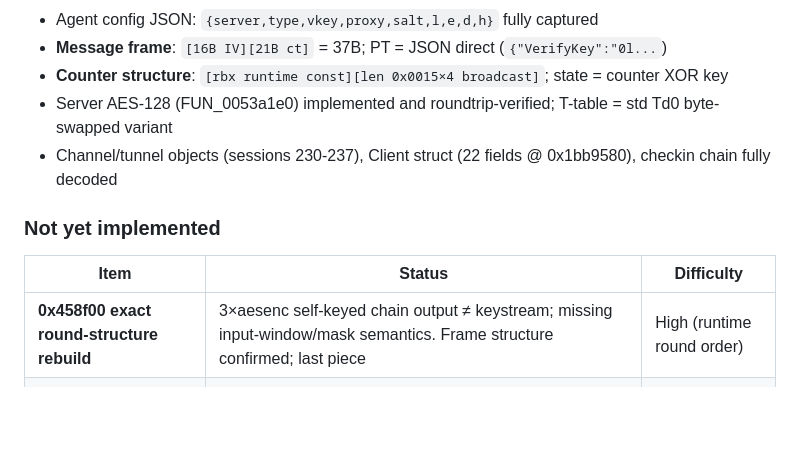
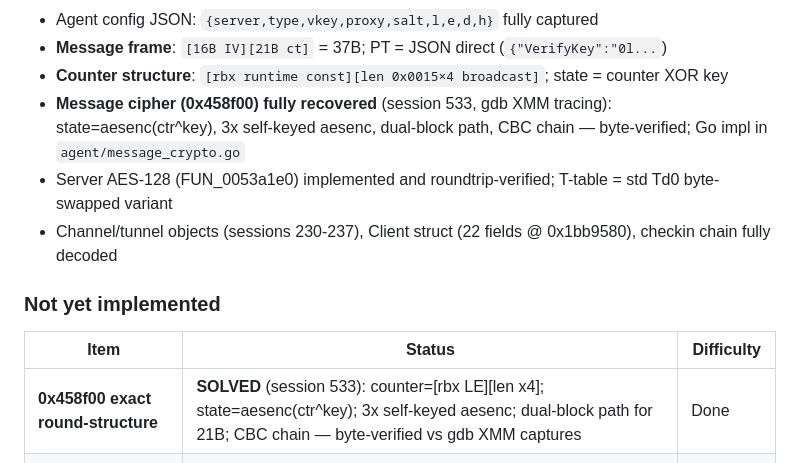
Before and after one commit to Rycar1/vshell, a Markdown page: README.md, the part around the change. Rendered like a GitHub page; blank space fills up the shorter version.

```diff
--- a/README.md
+++ b/README.md
@@ -128,6 +128,7 @@ Listeners are created dynamically through the web panel API (`c2engine.NewListen
 - Agent config JSON: `{server,type,vkey,proxy,salt,l,e,d,h}` fully captured
 - **Message frame**: `[16B IV][21B ct]` = 37B; PT = JSON direct (`{"VerifyKey":"0l...`)
 - **Counter structure**: `[rbx runtime const][len 0x0015×4 broadcast]`; state = counter XOR key
+- **Message cipher (0x458f00) fully recovered** (session 533, gdb XMM tracing): state=aesenc(ctr^key), 3x self-keyed aesenc, dual-block path, CBC chain — byte-verified; Go impl in `agent/message_crypto.go`
 - Server AES-128 (FUN_0053a1e0) implemented and roundtrip-verified; T-table = std Td0 byte-swapped variant
 - Channel/tunnel objects (sessions 230-237), Client struct (22 fields @ 0x1bb9580), checkin chain fully decoded
 
@@ -135,7 +136,7 @@ Listeners are created dynamically through the web panel API (`c2engine.NewListen
 
 | Item | Status | Difficulty |
 |---|---|---|
-| **0x458f00 exact round-structure rebuild** | 3×aesenc self-keyed chain output ≠ keystream; missing input-window/mask semantics. Frame structure confirmed; last piece | High (runtime round order) |
+| **0x458f00 exact round-structure** | **SOLVED** (session 533): counter=[rbx LE][len x4]; state=aesenc(ctr^key); 3x self-keyed aesenc; dual-block path for 21B; CBC chain — byte-verified vs gdb XMM captures | Done |
 | **Agent 999-function full mapping** | ~60+ functions mapped (architecture skeleton + crypto chain); ~930 remaining | Multi-week |
 | **Agent source alignment** | `agent/main.go` (1607 lines) is an early unaligned version; real crypto = custom chain (not std AES-GCM) | High |
 | **serT state-machine strings** | FUN_017019c0 deeply encrypted; static solving abandoned | Very high |
```
Also changed, not shown: README.zh-CN.md (+2 -1 lines).
